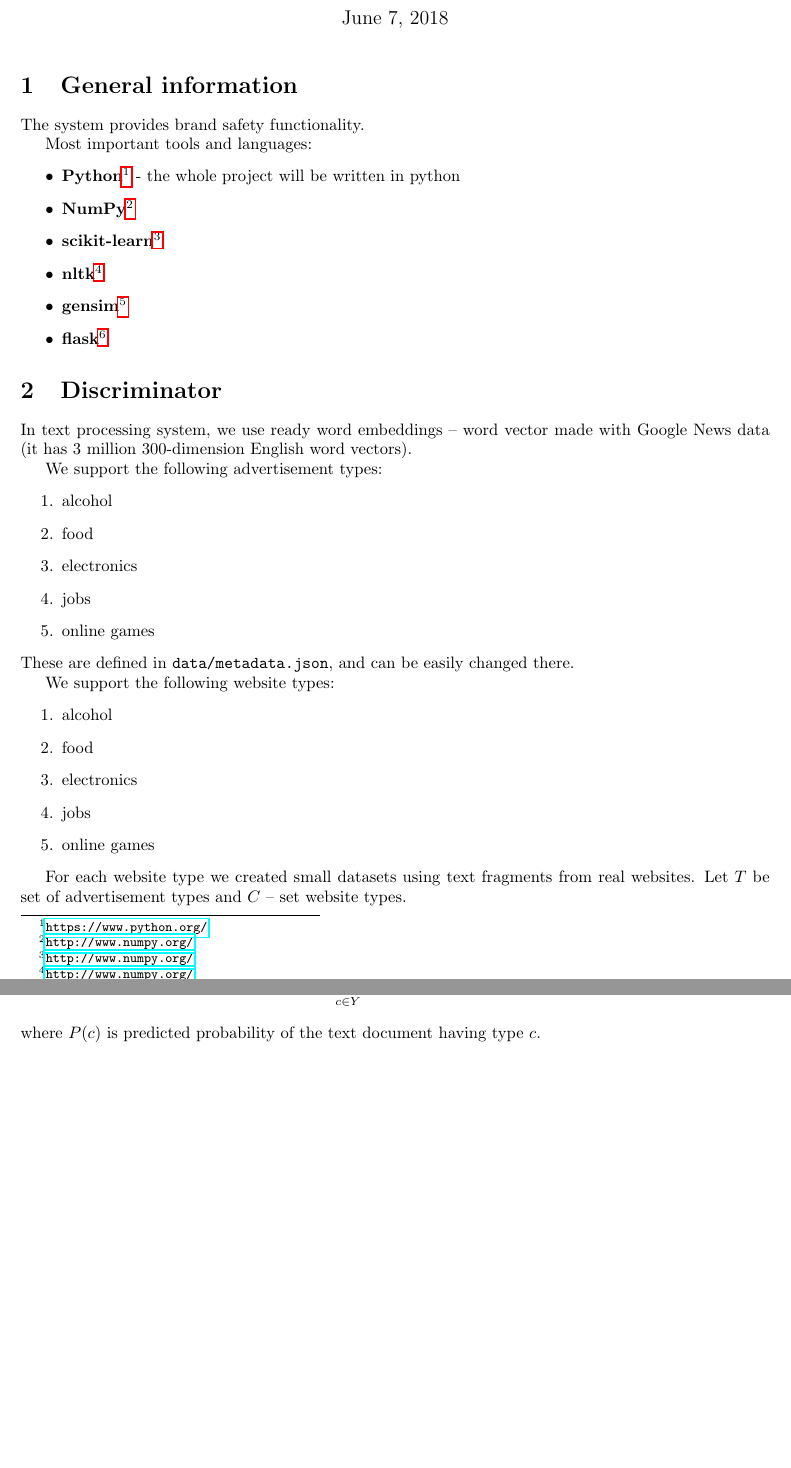
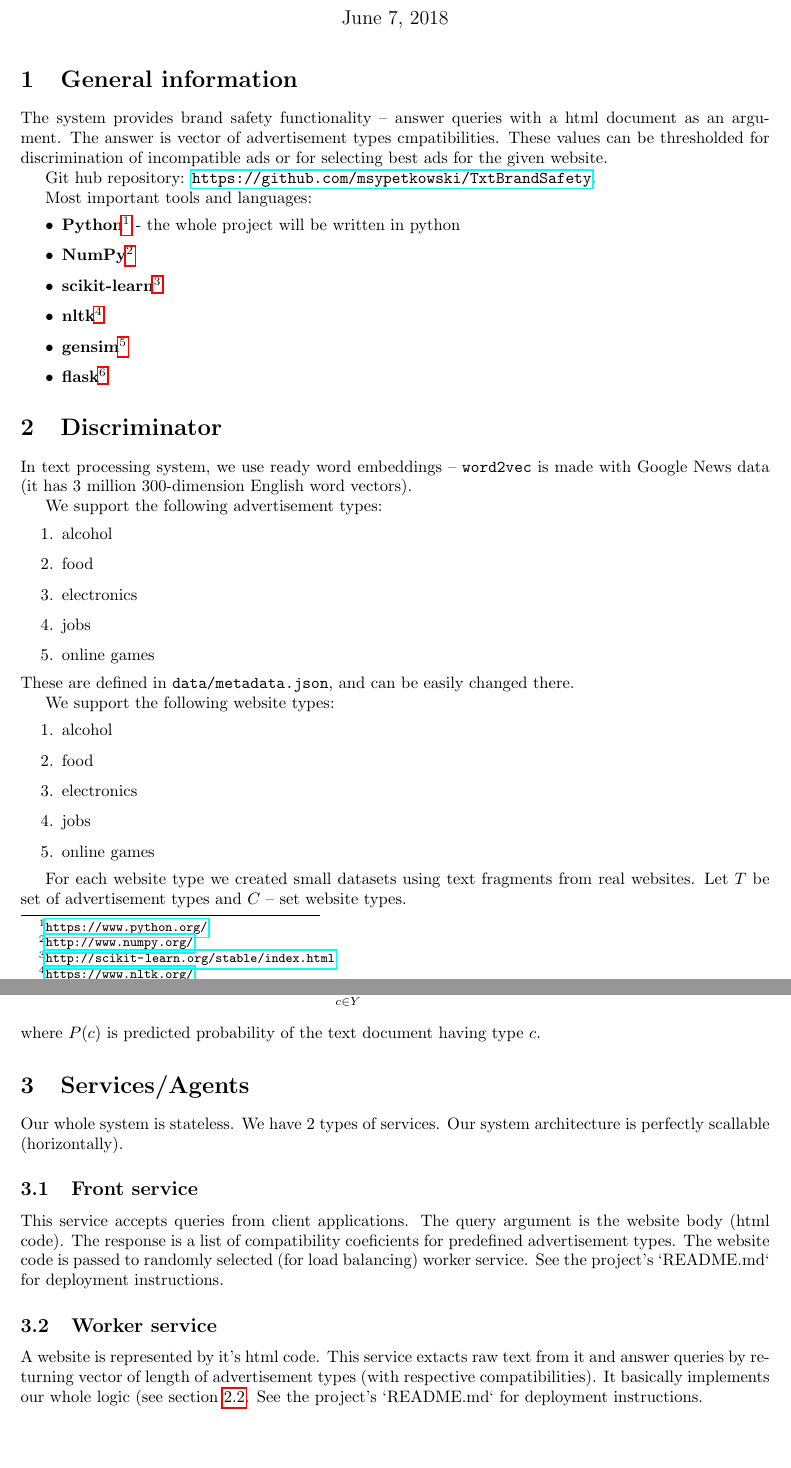
Before and after one commit to msypetkowski/TxtBrandSafety, a LaTeX document (doc/final.tex): two parts of pages 1 and 2 of 2, joined at a grey line, cut so that both start at the same text. Compiled offline with pdfLaTeX.

Commit message:
Improve doc and README

```diff
--- a/doc/final.tex
+++ b/doc/final.tex
@@ -18,23 +18,30 @@
 
 \section{General information}
 
-The system provides brand safety functionality.
+The system provides brand safety functionality --
+answer queries with a html document as an argument.
+The answer is vector of advertisement types cmpatibilities.
+These values can be thresholded for discrimination of incompatible
+ads or for selecting best ads for the given website.
+
+
+Git hub repository: \url{https://github.com/msypetkowski/TxtBrandSafety}.
 
 Most important tools and languages:
 \begin{itemize}
     \item \textbf{Python}\footnote{\url{https://www.python.org/}}
         - the whole project will be written in python
     \item \textbf{NumPy}\footnote{\url{http://www.numpy.org/}}
-    \item \textbf{scikit-learn}\footnote{\url{http://www.numpy.org/}}
-    \item \textbf{nltk}\footnote{\url{http://www.numpy.org/}}
-    \item \textbf{gensim}\footnote{\url{http://www.numpy.org/}}
-    \item \textbf{flask}\footnote{\url{http://www.numpy.org/}}
+    \item \textbf{scikit-learn}\footnote{\url{http://scikit-learn.org/stable/index.html}}
+    \item \textbf{nltk}\footnote{\url{https://www.nltk.org/}}
+    \item \textbf{gensim}\footnote{\url{https://radimrehurek.com/gensim/}}
+    \item \textbf{flask}\footnote{\url{http://flask.pocoo.org/}}
 \end{itemize}
 
 
 \section{Discriminator}
 In text processing system, we use ready word embeddings --
-word vector made with Google News data (it has 3 million 300-dimension English word vectors).
+\texttt{word2vec} is made with Google News data (it has 3 million 300-dimension English word vectors).
 
 
 We support the following advertisement types:
@@ -102,28 +110,26 @@ where $P(c)$ is predicted probability of the text document having type $c$.
 
 
 
-% \section{Services types}
-% We decided have 2 types of services.
-%
-% \subsection{Main service}
-%
-% This service accepts queries from client applications.
-% The query argument will be the website body (html code).
-% Services of this type will respond with list of decision for each advertisement type
-% (whether the advertisement of given type conflict with the given website).
-% The website code is passed to a text processing service.
-% The service will perform load balancing by employing proper text processing services
-% (e.g. by random choice).
-%
-%
-% \subsection{Text extraction and processing service}
-% A website will be represented by it's whole html code.
-% This service will obtain raw text fragments from it.
-% This service will answer queries by returning vector of length of advertisement types.
-% The vector will contain probabilities whether placing an advertisement of given type
-% on the website (that query is about) is appriopriate.
-%
-% We are planning to use GPU acceration for faster text processing.
+\section{Services/Agents}
+Our whole system is stateless.
+We have 2 types of services.
+Our system architecture is perfectly scallable (horizontally).
+
+\subsection{Front service}
+
+This service accepts queries from client applications.
+The query argument is the website body (html code).
+The response is a list of compatibility coeficients for predefined advertisement types.
+The website code is passed to randomly selected (for load balancing) worker service.
+See the project's `README.md` for deployment instructions.
+
+
+\subsection{Worker service}
+A website is represented by it's html code.
+This service extacts raw text from it and answer queries by returning vector of length of advertisement types
+(with respective compatibilities).
+It basically implements our whole logic (see section \ref{mainlogic}.
+See the project's `README.md` for deployment instructions.
 
 
 \end{document}
```
Also changed, not shown: README.md, doc/final.tex (1 more changed lines).
